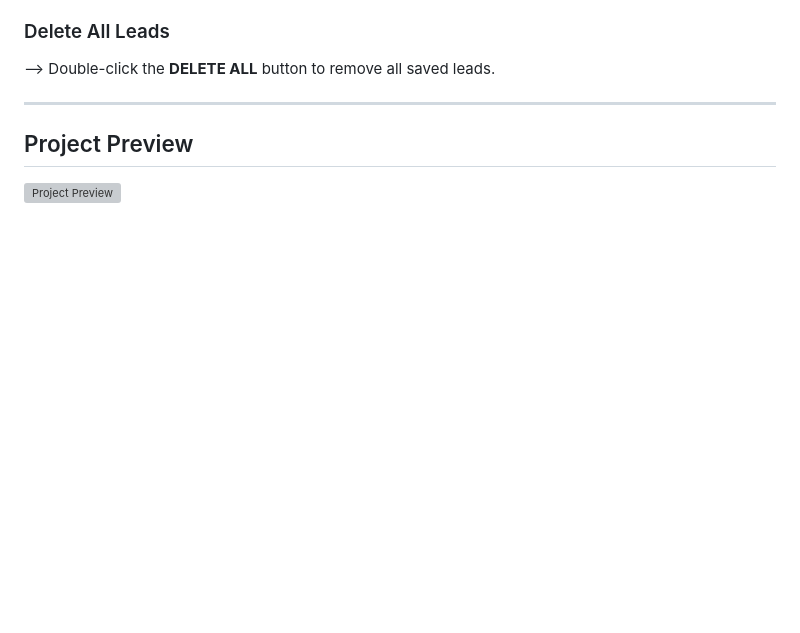
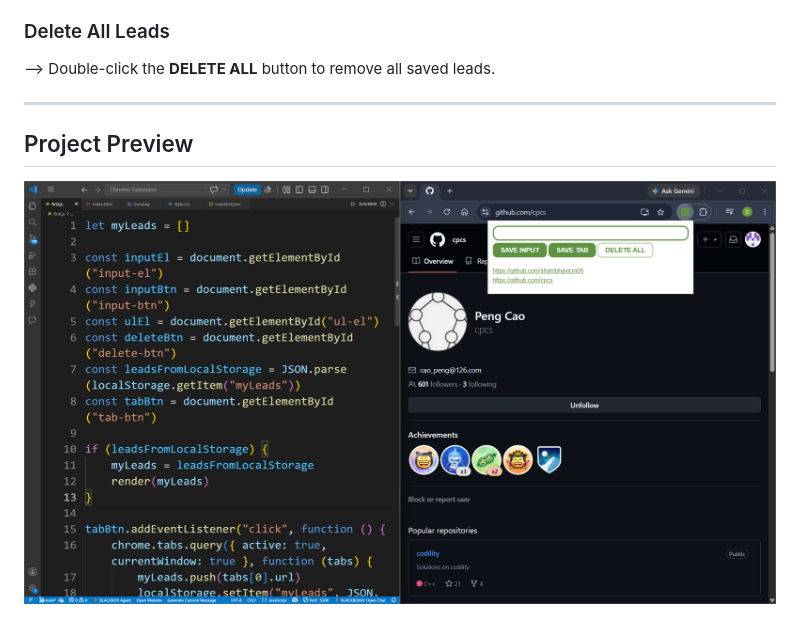
Before and after one commit to deviprasad716/Web-Development-Projects, a Markdown page: README.md, the part around the change. Drawn GitHub-style; blank space fills up the shorter version; grey boxes are pictures that could not be loaded.

Commit message:
Corrected preview path

```diff
--- a/README.md
+++ b/README.md
@@ -182,4 +182,4 @@ chrome://extensions/
 
 ## Project Preview
 
-![Project Preview](project-4_Link-Tracker-Extension\preview4.png)
+![Project Preview](project-4_Link-Tracker-Extension/preview4.png)
```
